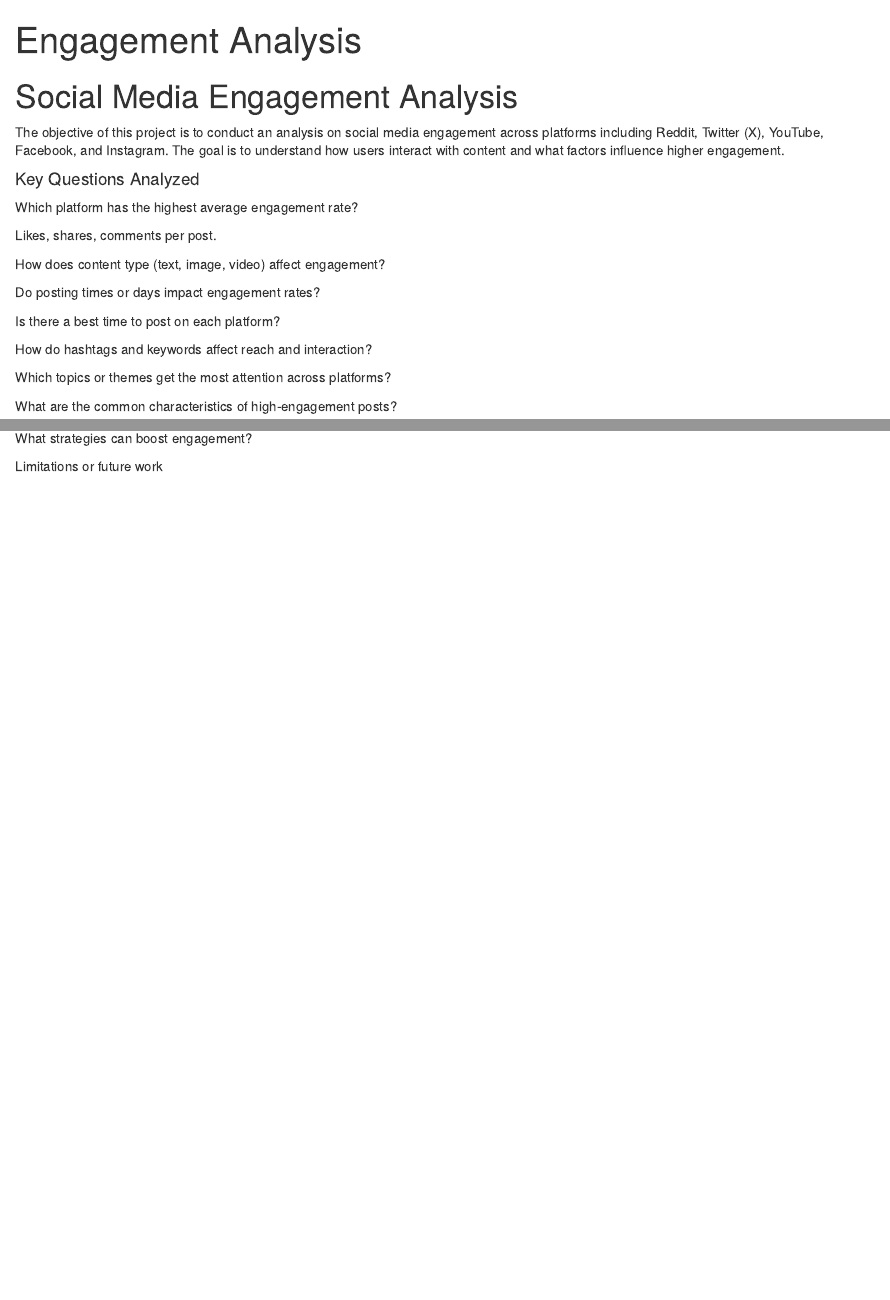
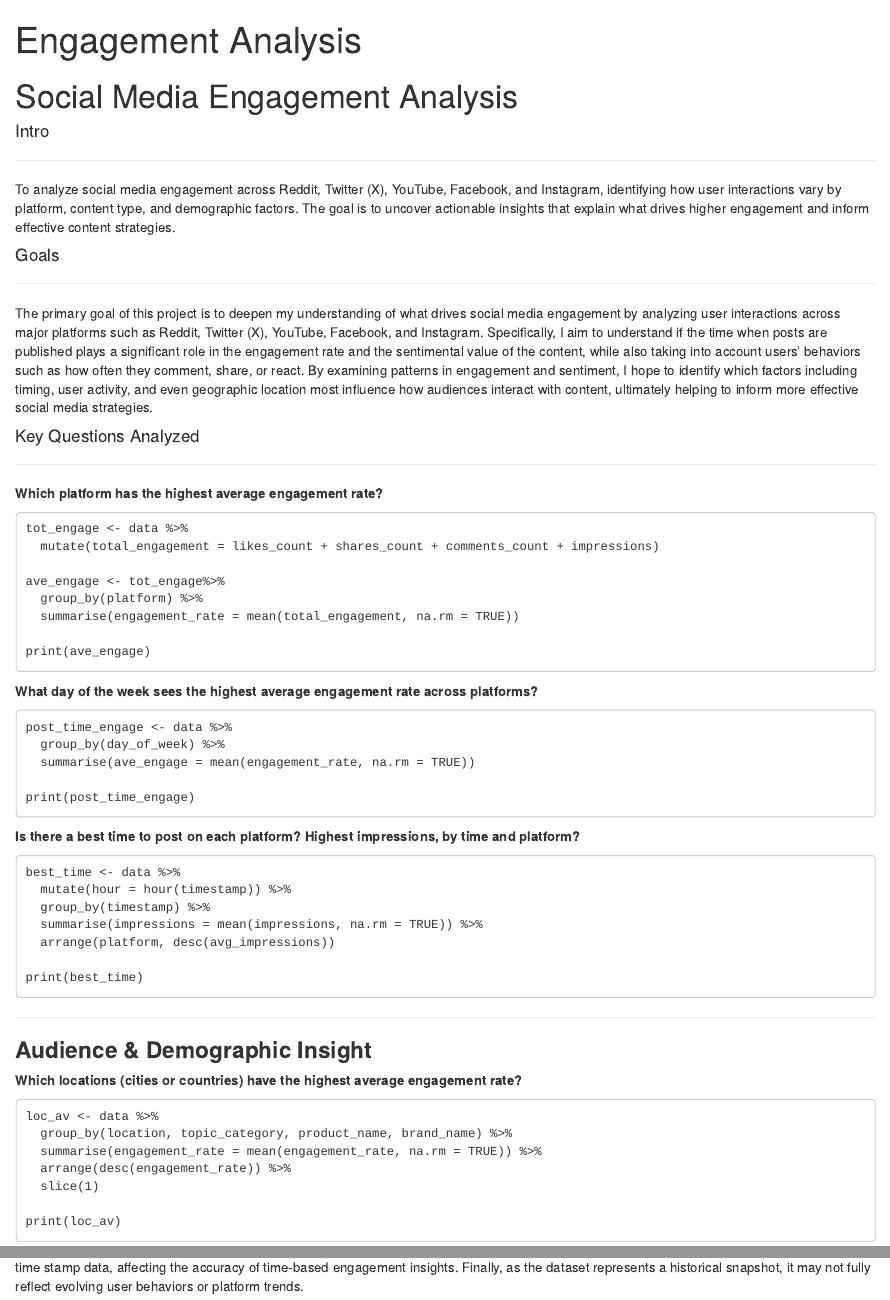
Before and after one commit to Aisha037922/Media-Engagement-Analysis, an R Markdown document (Untitled.Rmd): the page in a window 1100 px wide, from its top, and a second part further down, joined at a grey line. Rendered offline with R 4.5, knitr and Pandoc, with nearby package versions.

Commit message:
Update Untitled.Rmd

````diff
--- a/Untitled.Rmd
+++ b/Untitled.Rmd
@@ -8,30 +8,54 @@ editor_options:
 
 # Social Media Engagement Analysis
 
-The objective of this project is to conduct an analysis on social media engagement across platforms including Reddit, Twitter (X), YouTube, Facebook, and Instagram.
-The goal is to understand how users interact with content and what factors influence higher engagement.
+#### Intro
+
+------------------------------------------------------------------------
+
+To analyze social media engagement across Reddit, Twitter (X), YouTube, Facebook, and Instagram, identifying how user interactions vary by platform, content type, and demographic factors. The goal is to uncover actionable insights that explain what drives higher engagement and inform effective content strategies.
+
+#### Goals
+
+------------------------------------------------------------------------
+
+The primary goal of this project is to deepen my understanding of what drives social media engagement by analyzing user interactions across major platforms such as Reddit, Twitter (X), YouTube, Facebook, and Instagram. Specifically, I aim to understand if the time when posts are published plays a significant role in the engagement rate and the sentimental value of the content, while also taking into account users’ behaviors such as how often they comment, share, or react. By examining patterns in engagement and sentiment, I hope to identify which factors including timing, user activity, and even geographic location most influence how audiences interact with content, ultimately helping to inform more effective social media strategies.
 
 #### Key Questions Analyzed
 
-Which platform has the highest average engagement rate?
+------------------------------------------------------------------------
 
-Likes, shares, comments per post.
+**Which platform has the highest average engagement rate?**
 
-How does content type (text, image, video) affect engagement?
+```
+tot_engage <- data %>%
+  mutate(total_engagement = likes_count + shares_count + comments_count + impressions)
 
-Do posting times or days impact engagement rates?
+ave_engage <- tot_engage%>%
+  group_by(platform) %>%
+  summarise(engagement_rate = mean(total_engagement, na.rm = TRUE))
 
-Is there a best time to post on each platform?
+print(ave_engage)
+```
 
-How do hashtags and keywords affect reach and interaction?
+**What day of the week sees the highest average engagement rate across platforms?**
 
-Which topics or themes get the most attention across platforms?
+```
+post_time_engage <- data %>%
+  group_by(day_of_week) %>%
+  summarise(ave_engage = mean(engagement_rate, na.rm = TRUE))
 
-What are the common characteristics of high-engagement posts?
+print(post_time_engage)
+```
 
-Length of text, sentiment, tone, etc.
+**Is there a best time to post on each platform? Highest impressions, by time and platform?**
 
-How does engagement vary by platform demographics or usage trends?
+```
+best_time <- data %>%
+  mutate(hour = hour(timestamp)) %>%
+  group_by(timestamp) %>%
+  summarise(impressions = mean(impressions, na.rm = TRUE)) %>%
+  arrange(platform, desc(avg_impressions))
 
-What role does sentiment (positive/negative/neutral) play in engagement?
+print(best_time)
+```
 
@@ -39,8 +63,13 @@ What role does sentiment (positive/negative/neutral) play in engagement?
 
-##### Dataset Source: Kaggle (Link here)
+### **Audience & Demographic Insight**
 
-#### Key Findings
+**Which locations (cities or countries) have the highest average engagement rate?**
 
-Use plots and graphs to show your answers:
+```
+loc_av <- data %>%
+  group_by(location, topic_category, product_name, brand_name) %>%
+  summarise(engagement_rate = mean(engagement_rate, na.rm = TRUE)) %>%
+  arrange(desc(engagement_rate)) %>%
+  slice(1)
 
-Bar charts for platform comparison
+print(loc_av)
@@ -57,4 +93,3 @@ Which platforms are more interactive?
 
-What strategies can boost engagement?
+------------------------------------------------------------------------
 
-Limitations or future work
````
Also changed, not shown: Untitled.Rmd (46 more changed lines).
